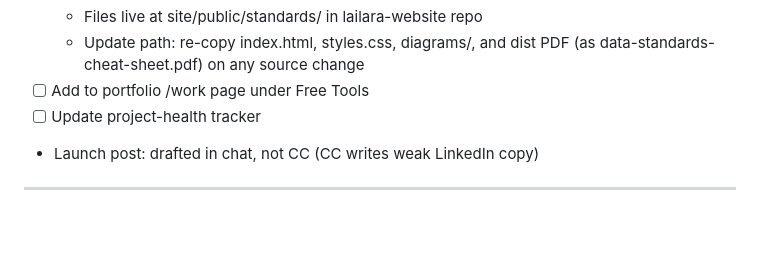
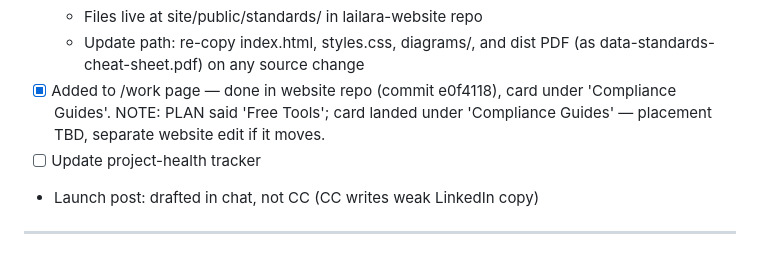
Before and after one commit to MsShawnP/data-standards-cheat-sheet, a Markdown page: PLAN.md, the part around the change. Rendered like a GitHub page; blank space fills up the shorter version.

Commit message:
Close stale /work task: shipped in website repo (e0f4118)

```diff
--- a/PLAN.md
+++ b/PLAN.md
@@ -61,7 +61,7 @@ Phase 2 — Content & Verification
   - Path deploy (not subdomain) per standing subdomain policy
   - Files live at site/public/standards/ in lailara-website repo
   - Update path: re-copy index.html, styles.css, diagrams/, and dist PDF (as data-standards-cheat-sheet.pdf) on any source change
-- [ ] Add to portfolio /work page under Free Tools
+- [x] Added to /work page — done in website repo (commit e0f4118), card under 'Compliance Guides'. NOTE: PLAN said 'Free Tools'; card landed under 'Compliance Guides' — placement TBD, separate website edit if it moves.
 - [ ] Update project-health tracker
 - Launch post: drafted in chat, not CC (CC writes weak LinkedIn copy)
 
```
